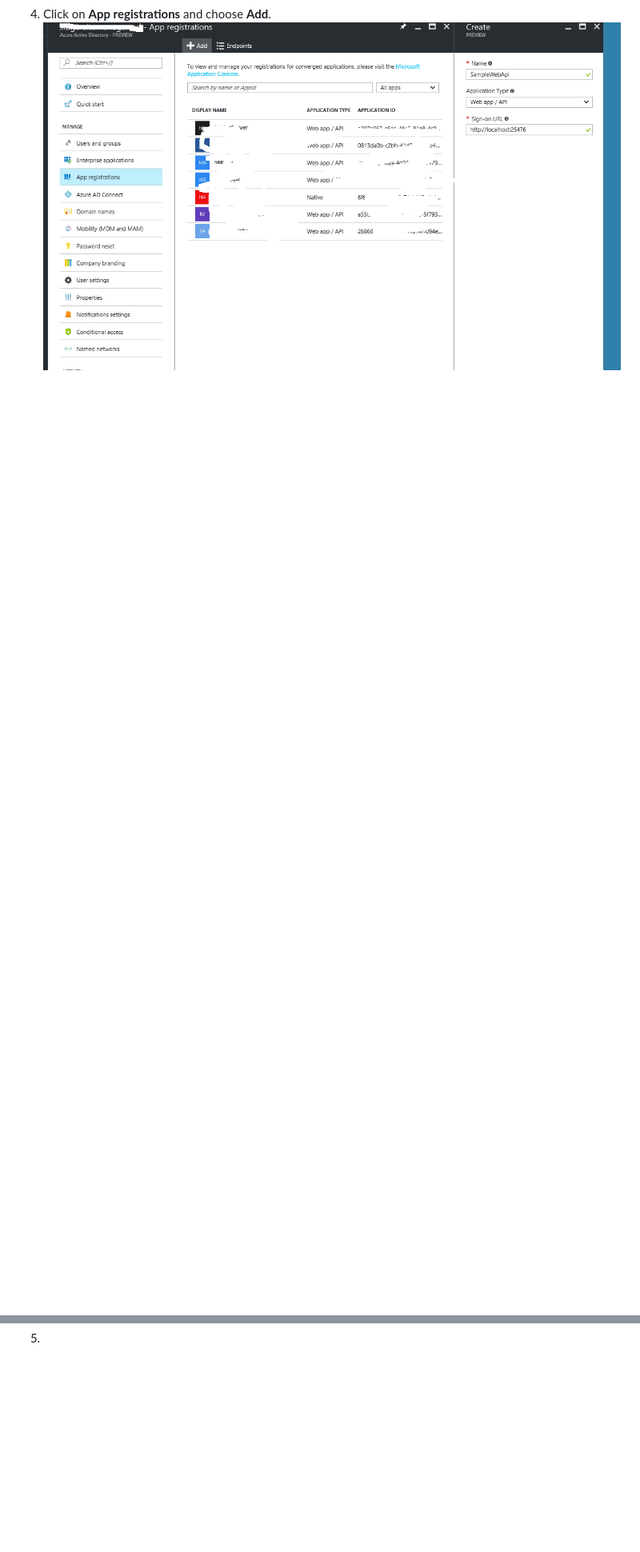
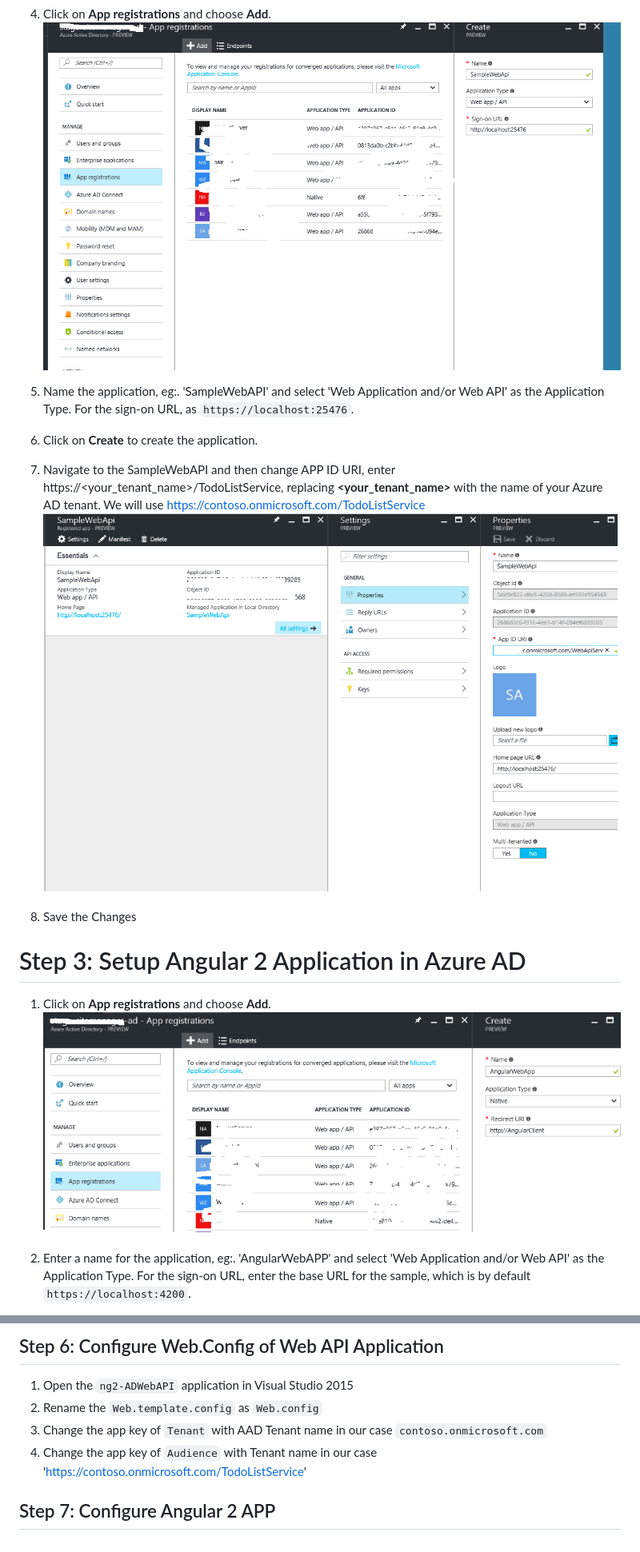
Before and after one commit to karthikeyanVK/ng2AzureAD, a Markdown page: README.md, 2 parts joined by grey strips. Shown: that part at 80% size. GitHub-like rendering; blank space fills up the shorter version.

Commit message:
Updated the readme with .Net Web API Settings

```diff
--- a/README.md
+++ b/README.md
@@ -19,4 +20,21 @@ From your Visual studio or command line: git clone https://github.com/karthikeya
 3.  Click on **More Services** in the left hand nav, and choose **Azure Active Directory**.
 4.  Click on **App registrations** and choose **Add**.
   ![Select Directory](screenshots/CreateRegAppAD.png?raw=true "Optional Title")
-5.
+5.  Name the application, eg:. 'SampleWebAPI' and select
+  'Web Application and/or Web API' as the Application Type. For the sign-on URL,
+  as `https://localhost:25476`.
+
+6.  Click on **Create** to create the application.
+7.  Navigate to the SampleWebAPI and then change  APP ID URI, enter https://<your_tenant_name>/TodoListService,
+     replacing **<your_tenant_name>** with the name of your Azure AD tenant. We will use https://contoso.onmicrosoft.com/TodoListService
+        ![Update A P P Id](screenshots/UpdateAPPId.png)
+8.   Save the Changes
+
+# Step 3: Setup Angular 2 Application in Azure AD
+
+1. Click on **App registrations** and choose **Add**.
+  ![Select Directory](screenshots/RegClient.png?raw=true "Optional Title")
+2.  Enter a name for the application, eg:. 'AngularWebAPP' and select
+  'Web Application and/or Web API' as the Application Type. For the sign-on URL,
+  enter the base URL for the sample, which is by default `https://localhost:4200`.
+
@@ -22,0 +64,8 @@ From your Visual studio or command line: git clone https://github.com/karthikeya
+## Step 6: Configure Web.Config of Web API Application
+
+1. Open the `ng2-ADWebAPI` application in Visual Studio 2015
+2. Rename the `Web.template.config` as `Web.config`
+3. Change the app key of `Tenant` with AAD Tenant name in our case `contoso.onmicrosoft.com`
+4. Change the app key of `Audience` with Tenant name in our case 'https://contoso.onmicrosoft.com/TodoListService'
+
+## Step 7: Configure Angular 2 APP
```
Also changed, not shown: other parts of README.md (+25 -1 lines), screenshots/GrantPermission.png (added), screenshots/ManifestChanges.png (added).
